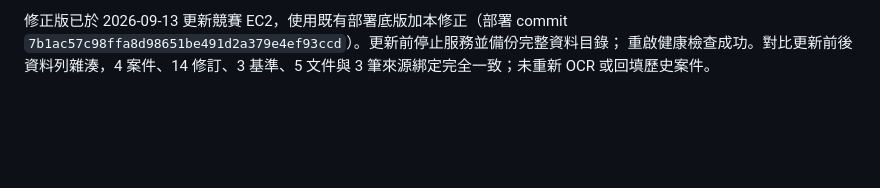
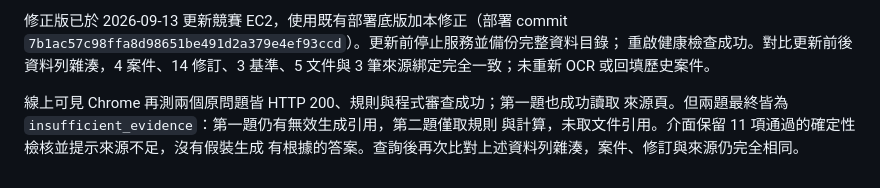
Before and after one commit to ChenYi0725/hackathon, a Markdown page: docs/agent-evaluation.md, the part around the change. Drawn GitHub-style; blank space fills up the shorter version.

Commit message:
docs: distinguish live Agent fallback from generated answers

```diff
--- a/docs/agent-evaluation.md
+++ b/docs/agent-evaluation.md
@@ -80,3 +80,8 @@
 `7b1ac57c98ffa8d98651be491d2a379e4ef93ccd`）。更新前停止服務並備份完整資料目錄；
 重啟健康檢查成功。對比更新前後資料列雜湊，4 案件、14 修訂、3 基準、5 文件與
 3 筆來源綁定完全一致；未重新 OCR 或回填歷史案件。
+
+線上可見 Chrome 再測兩個原問題皆 HTTP 200、規則與程式審查成功；第一題也成功讀取
+來源頁。但兩題最終皆為 `insufficient_evidence`：第一題仍有無效生成引用，第二題僅取規則
+與計算，未取文件引用。介面保留 11 項通過的確定性檢核並提示來源不足，沒有假裝生成
+有根據的答案。查詢後再次比對上述資料列雜湊，案件、修訂與來源仍完全相同。
```
